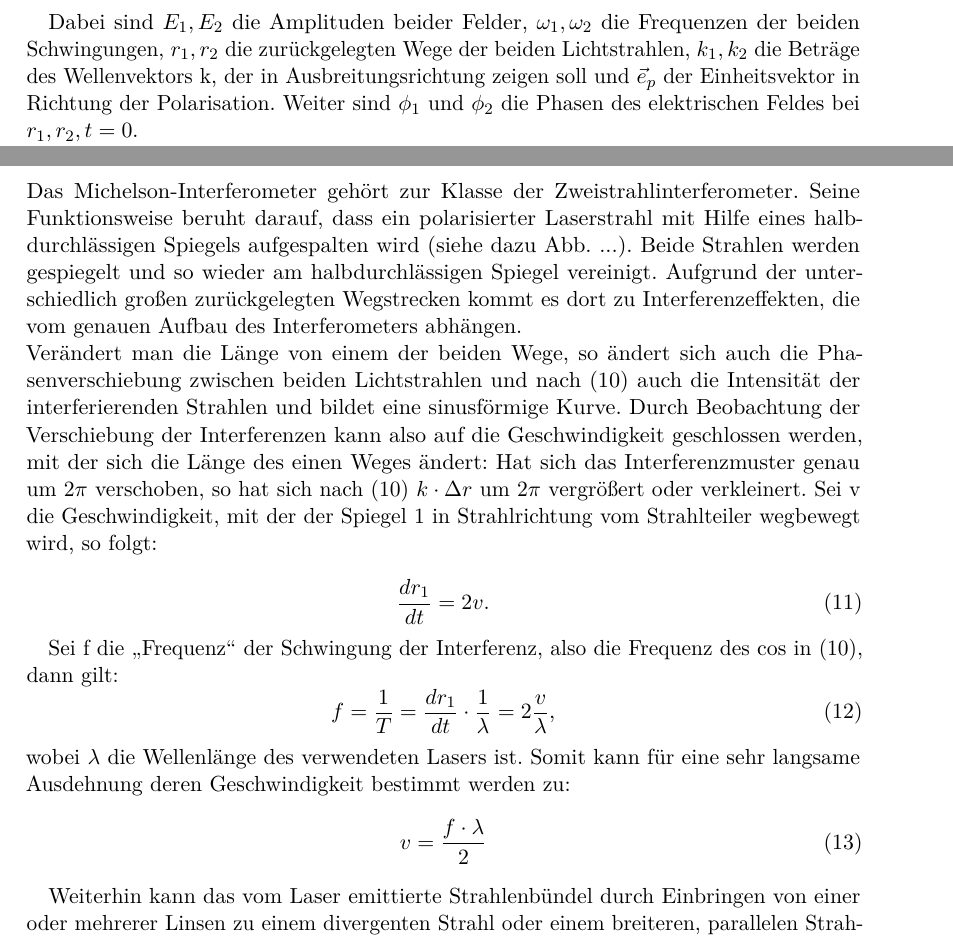
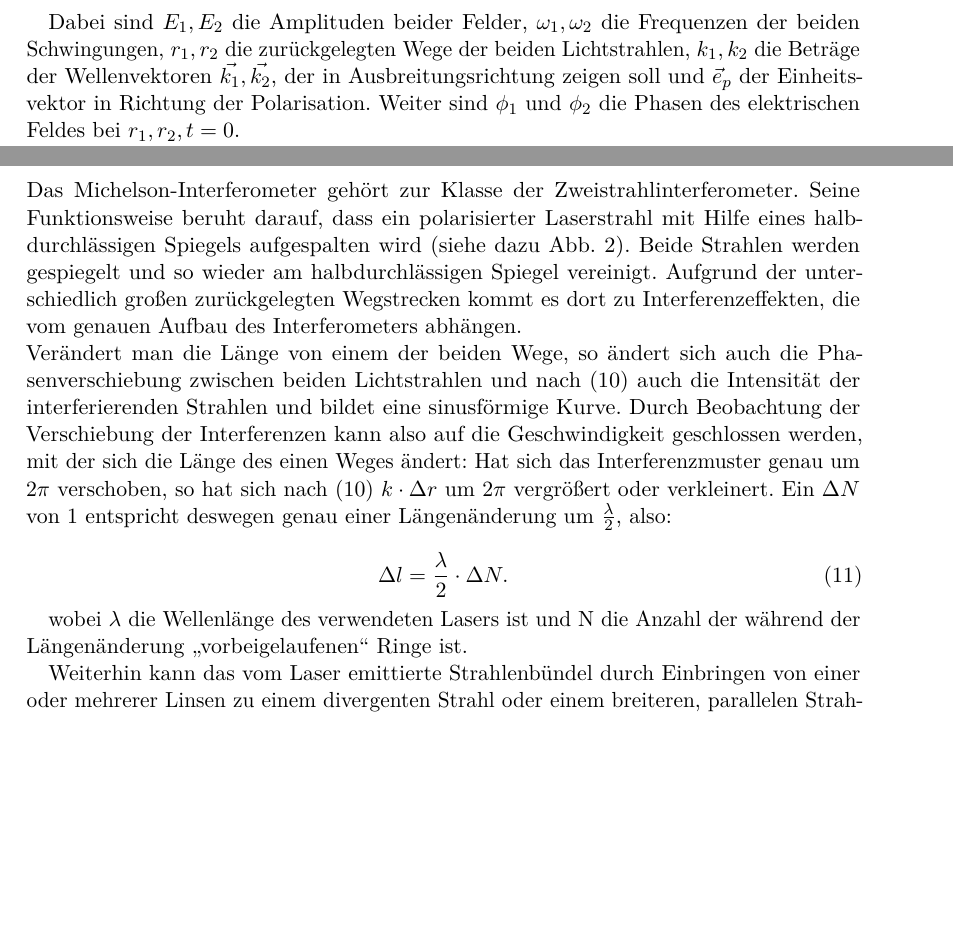
Before and after one commit to vale/PP, a LaTeX document (versuch_2/protokoll.tex, which reads versuch_2/theorie.tex): two parts of pages 4 and 5 of 17, joined at a grey line, cut so that both start at the same text, the shorter picture padded with empty space. Compiled offline with pdfLaTeX.

Commit message:
ein bisschen was geändert

```diff
--- a/versuch_2/theorie.tex
+++ b/versuch_2/theorie.tex
@@ -21,7 +21,7 @@ Seien $ \vec{E}_{1} $ und $ \vec{E}_{2} $ die elektrischen Felder des einfallend
 \vec{E}_{2} = \vec{e}_{p} \cdot E_{2} \cdot e^{i(\omega_{2}t - k_{2} \cdot r + \phi_{2})}.
 \end{equation}
 
-Dabei sind $ E_{1}, E_{2} $ die Amplituden beider Felder, $ \omega_{1}, \omega_{2} $ die Frequenzen der beiden Schwingungen, $ r_{1}, r_{2} $ die zurückgelegten Wege der beiden Lichtstrahlen, $ k_{1}, k_{2} $ die Beträge des Wellenvektors k, der in Ausbreitungsrichtung zeigen soll und $ \vec{e}_{p} $ der Einheitsvektor in Richtung der Polarisation. Weiter sind  $ \phi_{1} $ und $ \phi_{2} $ die Phasen des elektrischen Feldes bei $ r_{1}, r_{2}, t = 0 $.
+Dabei sind $ E_{1}, E_{2} $ die Amplituden beider Felder, $ \omega_{1}, \omega_{2} $ die Frequenzen der beiden Schwingungen, $ r_{1}, r_{2} $ die zurückgelegten Wege der beiden Lichtstrahlen, $ k_{1}, k_{2} $ die Beträge der Wellenvektoren $ \vec{k_{1}}, \vec{k_{2}} $, der in Ausbreitungsrichtung zeigen soll und $ \vec{e}_{p} $ der Einheitsvektor in Richtung der Polarisation. Weiter sind  $ \phi_{1} $ und $ \phi_{2} $ die Phasen des elektrischen Feldes bei $ r_{1}, r_{2}, t = 0 $.
 
 Als Summe über beide Felder ergibt sich zeitabhängig:
 \begin{equation}
@@ -86,24 +86,19 @@ I = I_{1} + I_{2} + 2 \sqrt{I_{1} I_{2}} \cdot \cos( k \cdot (r_{2} - r_{1}) + \
 
 \subsection{Das Michelson-Interferometer}
 
-Das Michelson-Interferometer gehört zur Klasse der Zweistrahlinterferometer. Seine Funktionsweise beruht darauf, dass ein polarisierter Laserstrahl mit Hilfe eines halbdurchlässigen Spiegels aufgespalten wird (siehe dazu Abb. ...). Beide Strahlen werden gespiegelt und so wieder am halbdurchlässigen Spiegel vereinigt. Aufgrund der unterschiedlich großen zurückgelegten Wegstrecken kommt es dort zu Interferenzeffekten, die vom genauen Aufbau des Interferometers abhängen.\\
+Das Michelson-Interferometer gehört zur Klasse der Zweistrahlinterferometer. Seine Funktionsweise beruht darauf, dass ein polarisierter Laserstrahl mit Hilfe eines halbdurchlässigen Spiegels aufgespalten wird (siehe dazu Abb. \ref{pic:skizze_versuchsaufbau}). Beide Strahlen werden gespiegelt und so wieder am halbdurchlässigen Spiegel vereinigt. Aufgrund der unterschiedlich großen zurückgelegten Wegstrecken kommt es dort zu Interferenzeffekten, die vom genauen Aufbau des Interferometers abhängen.\\
 Verändert man die Länge von einem der beiden Wege, so ändert sich auch die Phasenverschiebung zwischen beiden Lichtstrahlen und nach (\ref{formel:intensitaet}) auch die Intensität der interferierenden Strahlen und bildet eine sinusförmige Kurve. Durch Beobachtung der Verschiebung der Interferenzen kann also auf die Geschwindigkeit geschlossen werden, mit der sich die Länge des einen Weges ändert:
 Hat sich das Interferenzmuster genau um $ 2 \pi $ verschoben, so hat sich nach (\ref{formel:intensitaet}) $ k \cdot \Delta r $ um $ 2 \pi $ vergrößert oder verkleinert.
-Sei v die Geschwindigkeit, mit der der Spiegel 1 in Strahlrichtung vom Strahlteiler wegbewegt wird, so folgt:
+Ein $ \Delta N $ von 1 entspricht deswegen genau einer Längenänderung um $ \frac{\lambda}{2} $, also:
+
 
 \begin{equation}
-\frac{d r_{1}}{d t} = 2 v.
+\Delta l = \frac{\lambda}{2} \cdot \Delta N.
 \end{equation}
 
-Sei f die \enquote{Frequenz} der Schwingung der Interferenz, also die Frequenz des $ \cos $ in (\ref{formel:intensitaet}), dann gilt:
-\begin{equation}
-f = \frac{1}{T} = \frac{d r_{1}}{d t} \cdot \frac{1}{\lambda} = 2 \frac{v}{\lambda},
-\end{equation}
-wobei $ \lambda $ die Wellenlänge des verwendeten Lasers ist.
-Somit kann für eine sehr langsame Ausdehnung deren Geschwindigkeit bestimmt werden zu:
-\begin{equation}
-v = \frac{f \cdot \lambda}{2}
-\end{equation}
+
+wobei $ \lambda $ die Wellenlänge des verwendeten Lasers ist und N die Anzahl der während der Längenänderung \enquote{vorbeigelaufenen} Ringe ist.
+
 
 
 Weiterhin kann das vom Laser emittierte Strahlenbündel durch Einbringen von einer oder mehrerer Linsen zu einem divergenten Strahl oder einem breiteren, parallelen Strahlenbündel gewandelt werden. Oftmals geschieht dies mit Hilfe eines \enquote{Teleskops}, bei dem das Strahlenbündel eine Kombination aus konkaver und konvexer Linse durchläuft und danach parallel austritt. Im Falle eines zu Beginn ebenfalls parallelen Strahlenbündels, wie es vom Laser in guter Näherung emittiert wird, müssen dazu offenbar die beiden Brennpunkte aufeinander fallen.  \\
```
Also changed, not shown: versuch_2/theorie.tex (2 more changed lines).
